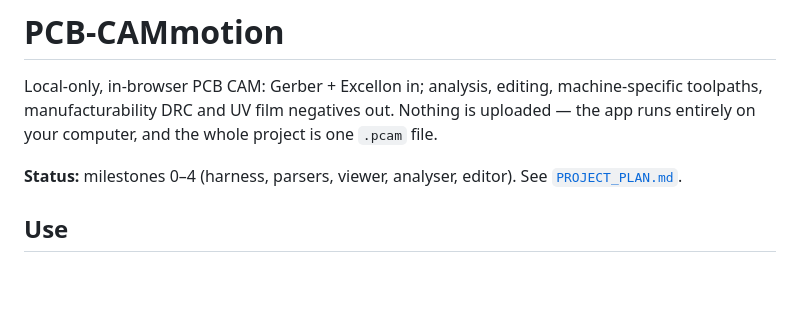
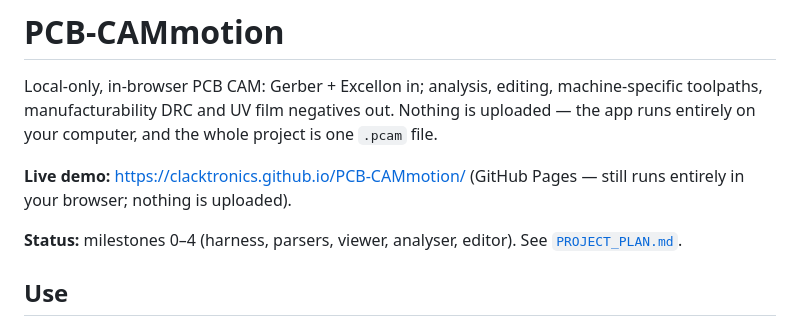
Before and after one commit to clacktronics/PCB-CAMmotion, a Markdown page: README.md, the part around the change. Rendered like a GitHub page; blank space fills up the shorter version.

Commit message:
README: link to the live demo on GitHub Pages
Co-Authored-By: Claude Opus 5.5 <noreply@anthropic.com>
Claude-Session: https://claude.ai/code/session_01RFtPTJtbfuVfLm1ENnvSNr

```diff
--- a/README.md
+++ b/README.md
@@ -3,6 +3,9 @@
 Local-only, in-browser PCB CAM: Gerber + Excellon in; analysis, editing, machine-specific
 toolpaths, manufacturability DRC and UV film negatives out. Nothing is uploaded — the app
 runs entirely on your computer, and the whole project is one `.pcam` file.
+
+**Live demo:** <https://clacktronics.github.io/PCB-CAMmotion/> (GitHub Pages — still runs
+entirely in your browser; nothing is uploaded).
 
 **Status:** milestones 0–4 (harness, parsers, viewer, analyser, editor). See [`PROJECT_PLAN.md`](PROJECT_PLAN.md).
 
```
